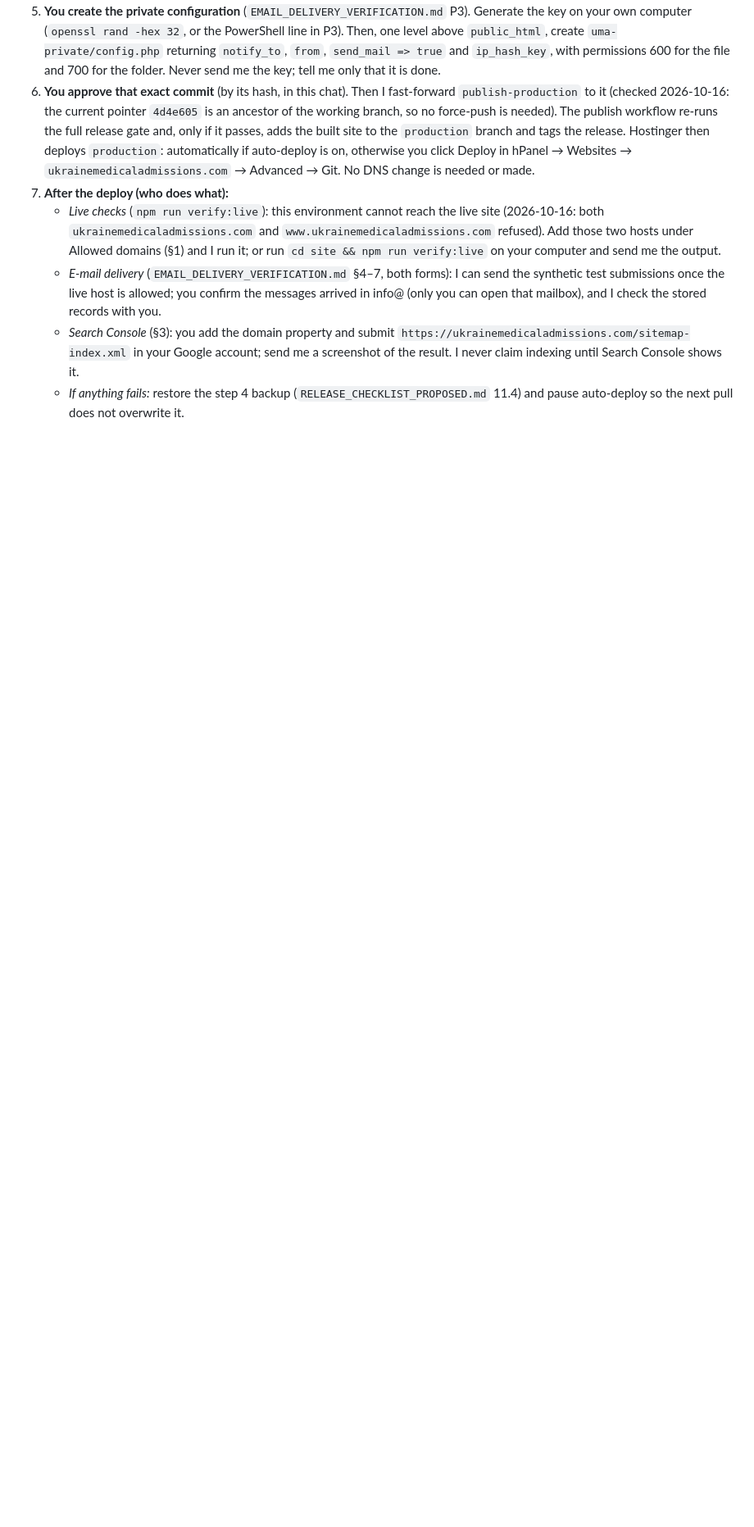
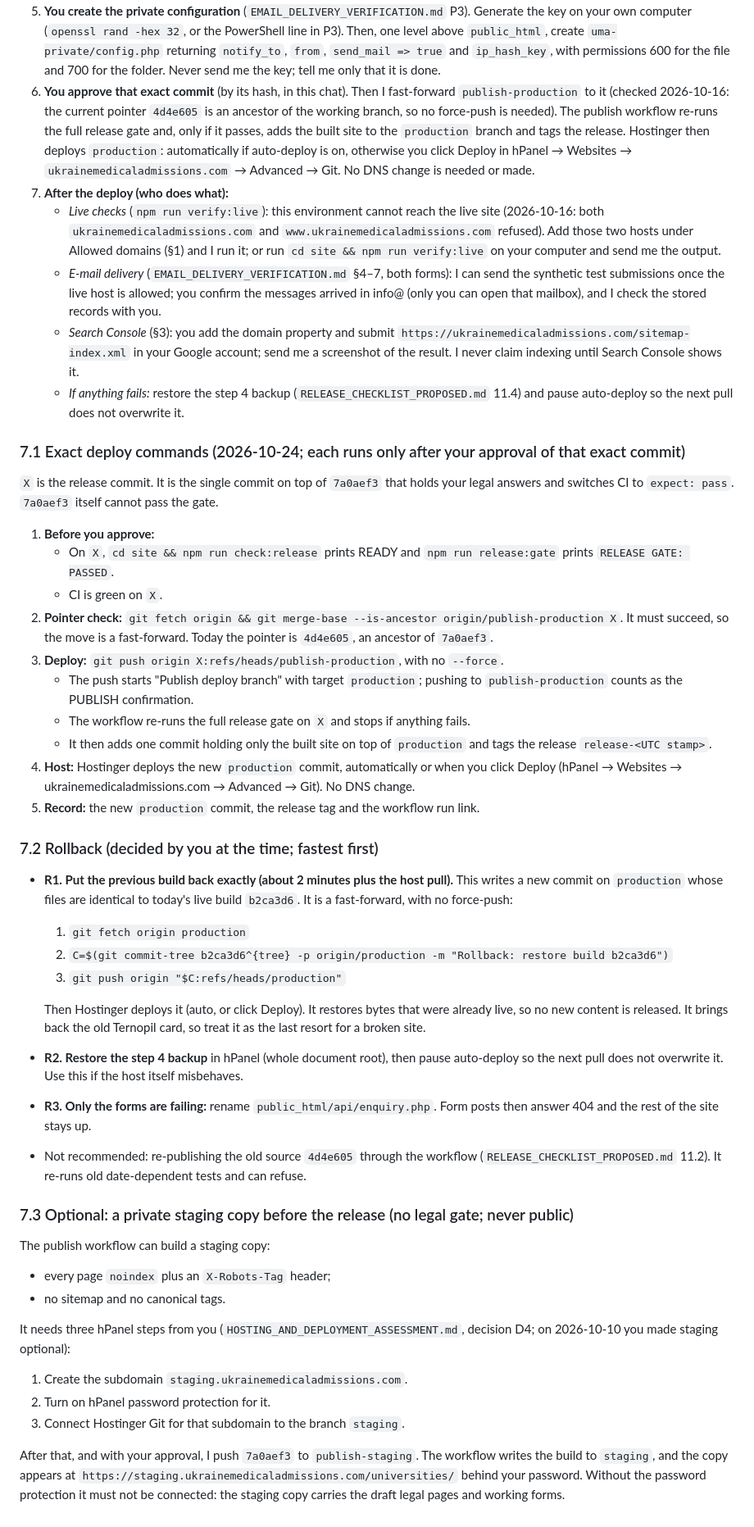
Before and after one commit to bigbossua/ukrainemedicaladmissions, a Markdown page: OWNER_ACTION_SHEET.md, the part around the change. Shown at 82% size. Drawn GitHub-style; blank space fills up the shorter version.

Commit message:
Owner sheet: exact deploy commands, fast-forward rollback, optional private staging
- 7.1: the release commit X is the one commit on top of 7a0aef3 that holds
  the owner's legal answers and expect: pass; ancestor check, fast-forward
  push to publish-production (no force), what the workflow re-runs, host deploy.
- 7.2: rollback options, fastest first: a fast-forward commit on production
  whose tree is the live b2ca3d6 build (no force-push, no new content),
  backup restore, forms-only rename; re-publishing old source not advised.
- 7.3: optional password-protected staging copy (noindex, no sitemap) via
  publish-staging, after the owner's three hPanel steps and approval.

Docs only; no change to the gate, the site or production.

Co-Authored-By: Claude Opus 5.5 <noreply@anthropic.com>
Claude-Session: https://claude.ai/code/session_01YBBDoU7pUZZPa5J9WjhDmy

```diff
--- a/OWNER_ACTION_SHEET.md
+++ b/OWNER_ACTION_SHEET.md
@@ -421,3 +421,42 @@ Prepared now so that nothing waits once your answers arrive. Each step needs the
    - *E-mail delivery* (`EMAIL_DELIVERY_VERIFICATION.md` §4–7, both forms): I can send the synthetic test submissions once the live host is allowed; you confirm the messages arrived in info@ (only you can open that mailbox), and I check the stored records with you.
    - *Search Console* (§3): you add the domain property and submit `https://ukrainemedicaladmissions.com/sitemap-index.xml` in your Google account; send me a screenshot of the result. I never claim indexing until Search Console shows it.
    - *If anything fails:* restore the step 4 backup (`RELEASE_CHECKLIST_PROPOSED.md` 11.4) and pause auto-deploy so the next pull does not overwrite it.
+
+### 7.1 Exact deploy commands (2026-10-24; each runs only after your approval of that exact commit)
+
+`X` is the release commit. It is the single commit on top of `7a0aef3` that holds your legal answers and switches CI to `expect: pass`. `7a0aef3` itself cannot pass the gate.
+1. **Before you approve:**
+   - On `X`, `cd site && npm run check:release` prints READY and `npm run release:gate` prints `RELEASE GATE: PASSED`.
+   - CI is green on `X`.
+2. **Pointer check:** `git fetch origin && git merge-base --is-ancestor origin/publish-production X`. It must succeed, so the move is a fast-forward. Today the pointer is `4d4e605`, an ancestor of `7a0aef3`.
+3. **Deploy:** `git push origin X:refs/heads/publish-production`, with no `--force`.
+   - The push starts "Publish deploy branch" with target `production`; pushing to `publish-production` counts as the PUBLISH confirmation.
+   - The workflow re-runs the full release gate on `X` and stops if anything fails.
+   - It then adds one commit holding only the built site on top of `production` and tags the release `release-<UTC stamp>`.
+4. **Host:** Hostinger deploys the new `production` commit, automatically or when you click Deploy (hPanel → Websites → ukrainemedicaladmissions.com → Advanced → Git). No DNS change.
+5. **Record:** the new `production` commit, the release tag and the workflow run link.
+
+### 7.2 Rollback (decided by you at the time; fastest first)
+
+- **R1. Put the previous build back exactly (about 2 minutes plus the host pull).** This writes a new commit on `production` whose files are identical to today's live build `b2ca3d6`. It is a fast-forward, with no force-push:
+  1. `git fetch origin production`
+  2. `C=$(git commit-tree b2ca3d6^{tree} -p origin/production -m "Rollback: restore build b2ca3d6")`
+  3. `git push origin "$C:refs/heads/production"`
+
+  Then Hostinger deploys it (auto, or click Deploy). It restores bytes that were already live, so no new content is released. It brings back the old Ternopil card, so treat it as the last resort for a broken site.
+- **R2. Restore the step 4 backup** in hPanel (whole document root), then pause auto-deploy so the next pull does not overwrite it. Use this if the host itself misbehaves.
+- **R3. Only the forms are failing:** rename `public_html/api/enquiry.php`. Form posts then answer 404 and the rest of the site stays up.
+- Not recommended: re-publishing the old source `4d4e605` through the workflow (`RELEASE_CHECKLIST_PROPOSED.md` 11.2). It re-runs old date-dependent tests and can refuse.
+
+### 7.3 Optional: a private staging copy before the release (no legal gate; never public)
+
+The publish workflow can build a staging copy:
+- every page `noindex` plus an `X-Robots-Tag` header;
+- no sitemap and no canonical tags.
+
+It needs three hPanel steps from you (`HOSTING_AND_DEPLOYMENT_ASSESSMENT.md`, decision D4; on 2026-10-10 you made staging optional):
+1. Create the subdomain `staging.ukrainemedicaladmissions.com`.
+2. Turn on hPanel password protection for it.
+3. Connect Hostinger Git for that subdomain to the branch `staging`.
+
+After that, and with your approval, I push `7a0aef3` to `publish-staging`. The workflow writes the build to `staging`, and the copy appears at `https://staging.ukrainemedicaladmissions.com/universities/` behind your password. Without the password protection it must not be connected: the staging copy carries the draft legal pages and working forms.
```
